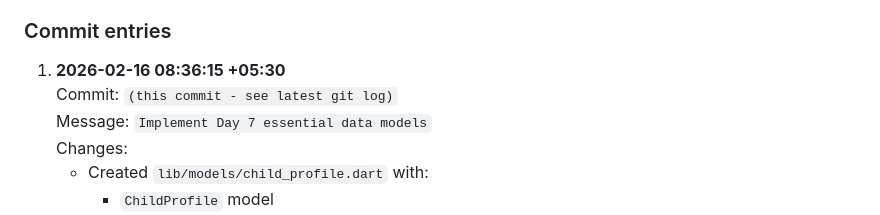
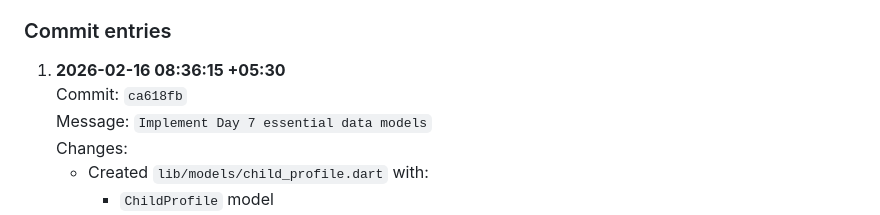
Before and after one commit to naveeneppalapally/TrustBridge, a Markdown page: docs/PROGRESS_JOURNAL.md, the part around the change. Rendered like a GitHub page.

Commit message:
Update Day 15 journal entry with commit hash

```diff
--- a/docs/PROGRESS_JOURNAL.md
+++ b/docs/PROGRESS_JOURNAL.md
@@ -274,7 +274,7 @@ Program goal: implement essential child/policy/schedule data models with Firesto
 ### Commit entries
 
 1. **2026-02-16 08:36:15 +05:30**
-   Commit: `(this commit - see latest git log)`
+   Commit: `ca618fb`
    Message: `Implement Day 7 essential data models`
    Changes:
    - Created `lib/models/child_profile.dart` with:
```
